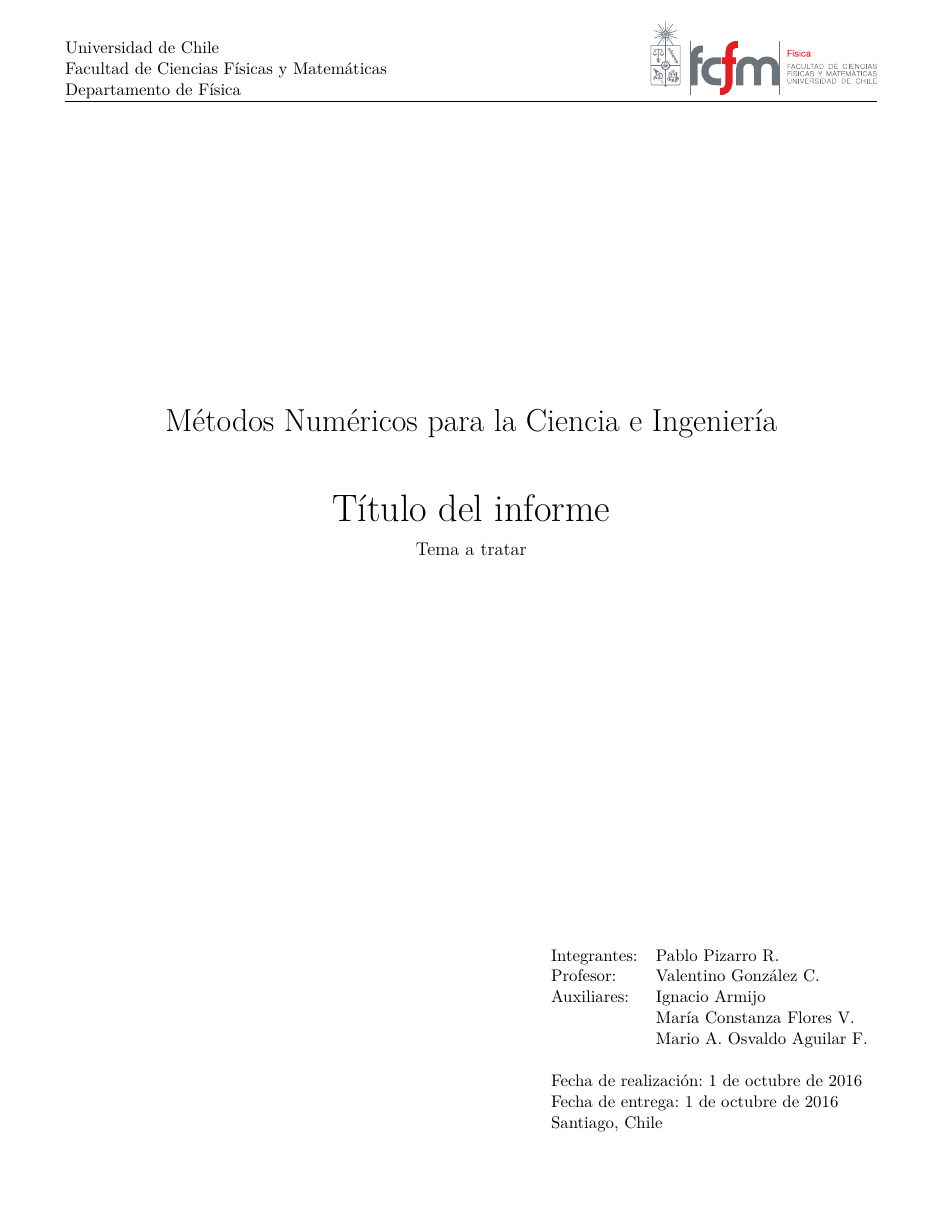
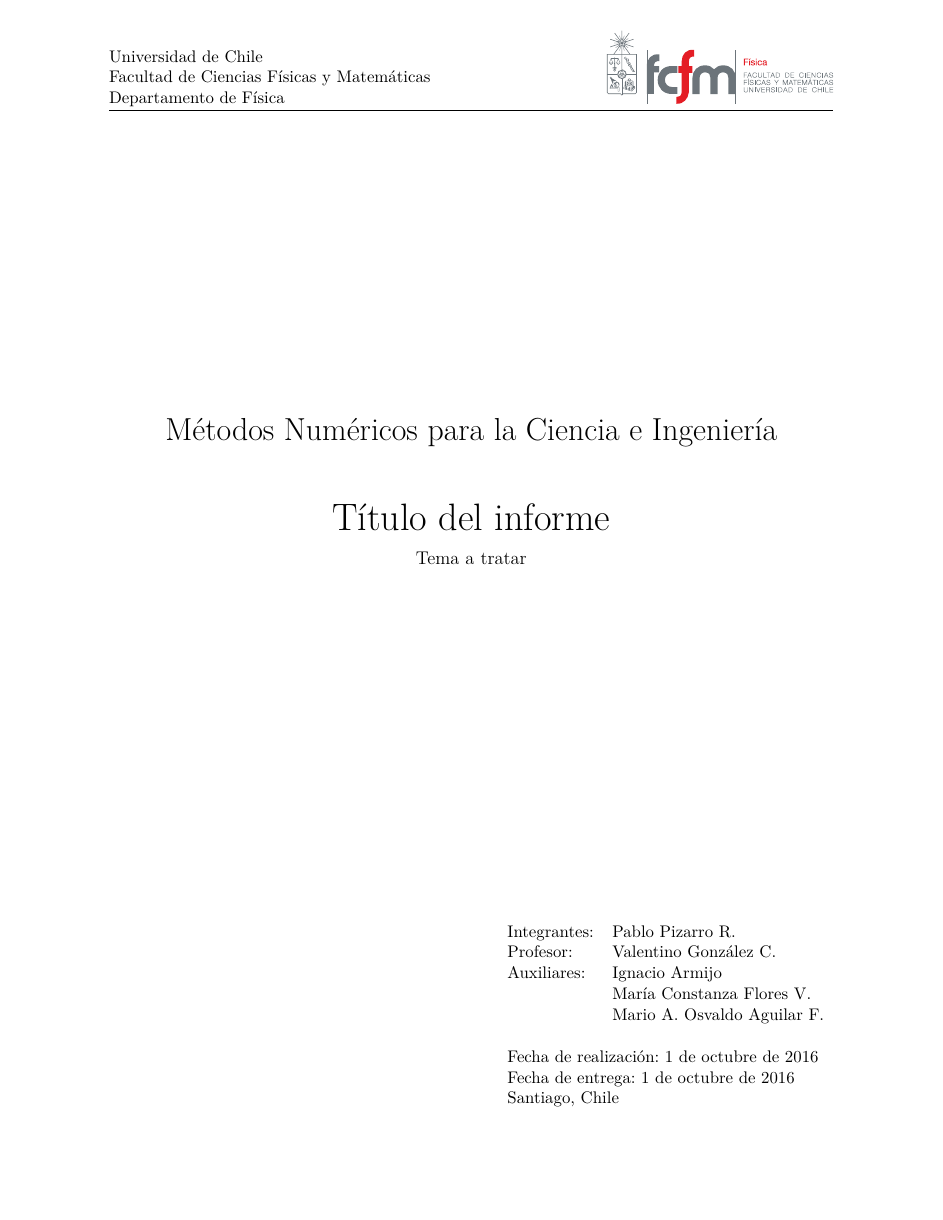
Before and after one commit to ppizarror/FI3104-Template, a LaTeX document (informe.tex): page 1 of 3 before the commit and page 1 of 2 after it. Compiled offline with pdfLaTeX.

Commit message:
Cambios en el informe

```diff
--- a/informe.tex
+++ b/informe.tex
@@ -64,11 +65,11 @@
 \newcommand{\defaultnewlinesize}{11pt}            % Tamaño del salto de línea
 \newcommand{\defaultinterlind}{1.0}               % Entrelineado por defecto
 \newcommand{\defaultimagefolder}{images/}         % Directorio de las imágenes
-\newcommand{\tipofuentetitulo}{\huge}             % Tamaño de los títulos
+\newcommand{\tipofuentetitulo}{\LARGE}            % Tamaño de los títulos
 \newcommand{\tipofuentesubtitulo}{\Large}         % Tamaño de los subtítulos
 \newcommand{\tipofuentesubsubtitulo}{\large}      % Tamaño de los sub-subtítulos
-\newcommand{\tipofuentetituloi}{\huge}            % Tamaño de los títulos en el índice
-\newcommand{\tipofuentesubtituloi}{\large}        % Tamaño de los subtítulos en el índice
+\newcommand{\tipofuentetituloi}{\LARGE}           % Tamaño de los títulos en el índice
+\newcommand{\tipofuentesubtituloi}{\Large}        % Tamaño de los subtítulos en el índice
 \newcommand{\tipofuentesubsubtituloi}{\large}     % Tamaño de los sub-subtítulos en el índice
 \newcommand{\etipofuentetitulo}{\bfseries}        % Estilo de los títulos
 \newcommand{\etipofuentesubtitulo}{\bfseries}     % Estilo de los subtítulos
@@ -84,15 +85,15 @@
 \newcommand{\nombltwfigura}{Figura}               % Nombre de las figuras
 \newcommand{\indexdepth}{3}                       % Profundidad del índice
 \newcommand{\defaultcaptionmargin}{2.9}           % Márgenes de las leyendas por defecto
-\newcommand{\defaultpagemarginleft}{1.5}          % Margen izquierdo de las páginas [cm]
-\newcommand{\defaultpagemarginright}{1.5}         % Margen derecho de las páginas [cm]
-\newcommand{\defaultpagemargintop}{2.15}          % Margen superior de las páginas [cm]
-\newcommand{\defaultpagemarginbottom}{2.15}       % Margen inferior de las páginas [cm]
-\newcommand{\defaultfirstpagemargintop}{3.2}      % Margen superior de la portada [cm]
+\newcommand{\defaultpagemarginleft}{2.5}          % Margen izquierdo de las páginas [cm]
+\newcommand{\defaultpagemarginright}{2.5}         % Margen derecho de las páginas [cm]
+\newcommand{\defaultpagemargintop}{3.0}           % Margen superior de las páginas [cm]
+\newcommand{\defaultpagemarginbottom}{2.7}        % Margen inferior de las páginas [cm]
+\newcommand{\defaultfirstpagemargintop}{3.4}      % Margen superior de la portada [cm]
 \newcommand{\defaultmarginfloatimages}{-13pt}     % Margen sup. de figuras flotantes [pt]
 \newcommand{\defaultmargintopimages}{-0.2cm}      % Margen sup. de las figuras [cm]
 \newcommand{\defaultmarginbottomimages}{-0.2cm}   % Margen inf. de las figuras [cm]
-\newcommand{\nombrepaginaportada}{P}              % Nombre de la primera página (portada)
+\newcommand{\nombrepaginaportada}{P}              % Identificador de la primera página (portada)
 
 % LIBRERÍAS INDEPENDIENTES
 \usepackage{amsmath}                  % Fórmulas matemáticas
@@ -113,12 +114,13 @@
 \usepackage{mathtools}                % Permite utilizar notaciones matemáticas avanzadas
 \usepackage[version=4]{mhchem}        % Fórmulas químicas
 \usepackage{multicol}                 % Múltiples columnas
+\usepackage{pdfpages}                 % Permite administrar páginas en pdf
 \usepackage{lipsum}                   % Permite crear textos dummy
 \usepackage{longtable}                % Permite utilizar tablas en varias hojas
 \usepackage{listings}                 % Permite añadir código fuente
 \usepackage{sectsty}                  % Cambia el estilo de los títulos
 \usepackage{setspace}                 % Cambia el espacio entre líneas
-\usepackage{subcaption}               % Permite agrupar imágenes
+\usepackage{subfig}                   % Permite agrupar imágenes
 \usepackage{tikz}                     % Permite dibujar
 \usepackage{ulem}                     % Permite tachar, subrayar, etc
 \usepackage{url}                      % Permite añadir enlaces
@@ -154,11 +156,11 @@
 \newcommand{\fracnpartial}[3]{        % Fracción de derivadas parciales en n a^n/ax^n
 	\frac{{\partial}^{#3} #1}{\partial {#2}^{#3}}}
 \newcommand{\fracderivat}[2]{         % Fracción de derivadas df/dx
-	\frac{d #1}{d #2}}
+	\frac{\text{d} #1}{\text{d} #2}}
 \newcommand{\fracdderivat}[2]{        % Fracción de derivadas dobles d^2/dx^2
-	\frac{{d}^{2} #1}{d {#2}^{2}}}
+	\frac{{\text{d}}^{2} #1}{\text{d} {#2}^{2}}}
 \newcommand{\fracnderivat}[3]{        % Fracción de derivadas en n d^n/dx^n
-	\frac{{d}^{#3} #1}{d {#2}^{#3}}}
+	\frac{{\text{d}}^{#3} #1}{\text{d} {#2}^{#3}}}
 \newcommand{\topequal}[2]{            % Llave superior de equivalencia
 	\overbrace{#1}^{\mathclap{#2}}}
 \newcommand{\underequal}[2]{          % Llave inferior de equivalencia
@@ -176,11 +178,12 @@
 \newcommand{\newsubtitleanumnoi}[1]{  % Insertar un subtítulo sin número sin indexar
 	\subsection*{#1}}
 \newcommand{\insertequation}[2][]{    % Insertar una ecuación
-	\vspace{-0.18cm}
+	\vspace{-0.16cm}
 	\begin{equation}
 		\text{#1} #2
-	\end{equation}}
-	\vspace{0.18cm}
+	\end{equation}
+	\par
+}
 \newcommand{\insertequationcaptioned}[3][]{ % Insertar una ecuación con leyenda
 	\vspace{-0.1cm}
 	\begin{equation}
@@ -188,8 +191,10 @@
 	\end{equation}
 	\begin{center}
 		\vspace{-0.15cm}
-		\textit{#3} \par
-	\end{center}}
+		\textit{#3}
+	\end{center}
+	\par
+}
 \newcommand{\insertimage}[4][]{ % Insertar una imagen
 	\vspace{\defaultmargintopimages}
 	\begin{figure}[H]
@@ -309,13 +321,14 @@
 	emph=[1]{for,end,break},emphstyle=[1]\color{red}}
 
 % CONFIGURACIÓN INICIAL DEL DOCUMENTO
-\counterwithin{equation}{section}           % Añade número de sección a las ecuaciones
-\counterwithin{figure}{section}             % Añade número de sección a las figuras
-\counterwithin{table}{section}              % Añade número de sección a las tablas
-\bibliographystyle{\tiporeferencias}        % Estilo APA para las referencias
-\setcaptionmargincm{\defaultcaptionmargin}  % Margen por defecto
-\setlength{\headheight}{54pt}               % Tamaño de la cabecera sin fancyhdr
-\setcounter{tocdepth}{\indexdepth}          % Se ajusta la profundidad del índice
+\decimalpoint                              % Se define el punto decimal
+\counterwithin{equation}{section}          % Añade número de sección a las ecuaciones
+\counterwithin{figure}{section}            % Añade número de sección a las figuras
+\counterwithin{table}{section}             % Añade número de sección a las tablas
+\bibliographystyle{\tiporeferencias}       % Estilo APA para las referencias
+\setcaptionmargincm{\defaultcaptionmargin} % Margen por defecto
+\setlength{\headheight}{54pt}              % Tamaño de la cabecera sin fancyhdr
+\setcounter{tocdepth}{\indexdepth}         % Se ajusta la profundidad del índice
 \hypersetup{
 	%pdfauthor={Author},
 	pdftitle={\nombredelinforme},
```
Also changed, not shown: informe.pdf, informe.tex (53 more changed lines).
